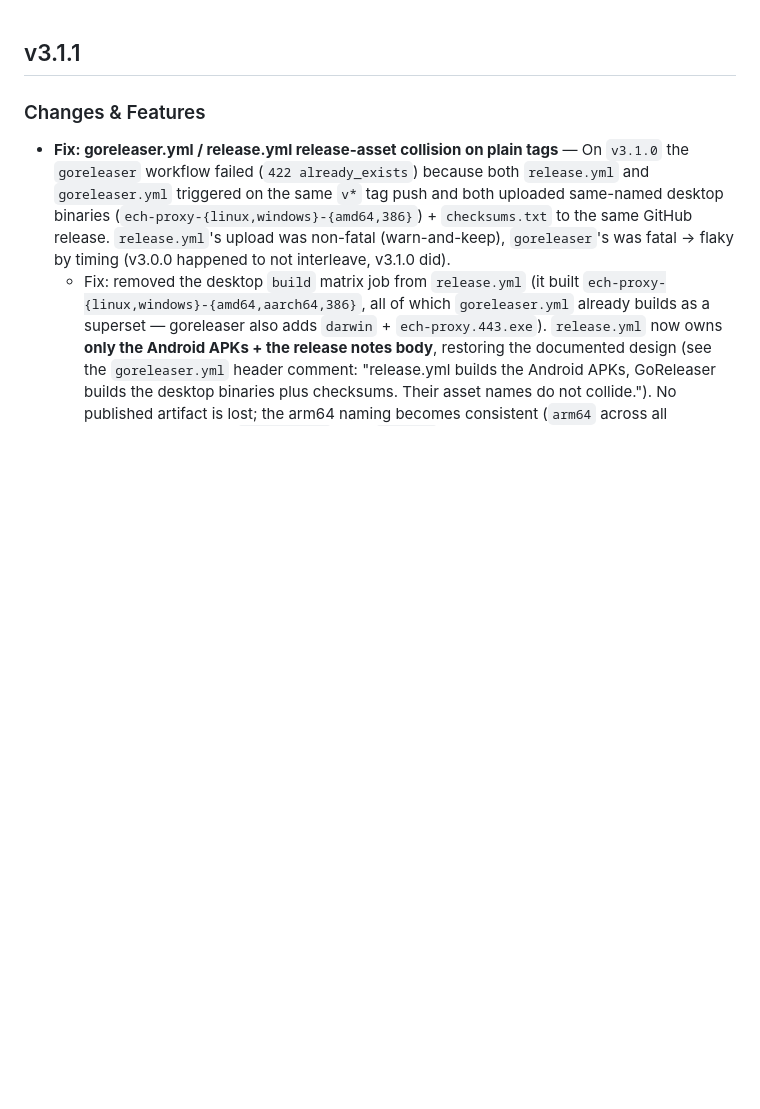
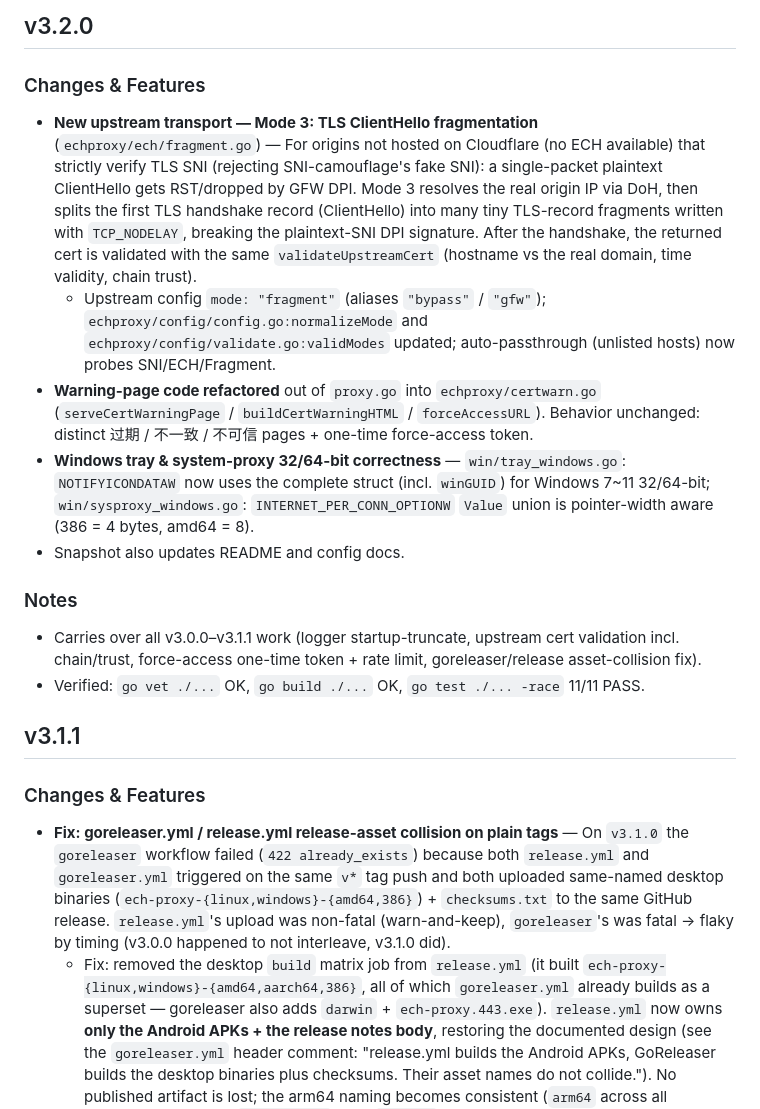
Before and after one commit to Hana-ame/ech-proxy, a Markdown page: RELEASE.md, the part around the change. GitHub-like rendering; blank space fills up the shorter version.

Commit message:
docs: RELEASE.md v3.2.0 entry (Mode 3 fragment transport, certwarn refactor, Windows 32/64-bit tray/sysproxy)

```diff
--- a/RELEASE.md
+++ b/RELEASE.md
@@ -1,3 +1,18 @@
+## v3.2.0
+
+### Changes & Features
+
+- **New upstream transport — Mode 3: TLS ClientHello fragmentation** (`echproxy/ech/fragment.go`) — For origins not hosted on Cloudflare (no ECH available) that strictly verify TLS SNI (rejecting SNI-camouflage's fake SNI): a single-packet plaintext ClientHello gets RST/dropped by GFW DPI. Mode 3 resolves the real origin IP via DoH, then splits the first TLS handshake record (ClientHello) into many tiny TLS-record fragments written with `TCP_NODELAY`, breaking the plaintext-SNI DPI signature. After the handshake, the returned cert is validated with the same `validateUpstreamCert` (hostname vs the real domain, time validity, chain trust).
+  - Upstream config `mode: "fragment"` (aliases `"bypass"` / `"gfw"`); `echproxy/config/config.go:normalizeMode` and `echproxy/config/validate.go:validModes` updated; auto-passthrough (unlisted hosts) now probes SNI/ECH/Fragment.
+- **Warning-page code refactored** out of `proxy.go` into `echproxy/certwarn.go` (`serveCertWarningPage` / `buildCertWarningHTML` / `forceAccessURL`). Behavior unchanged: distinct 过期 / 不一致 / 不可信 pages + one-time force-access token.
+- **Windows tray & system-proxy 32/64-bit correctness** — `win/tray_windows.go`: `NOTIFYICONDATAW` now uses the complete struct (incl. `winGUID`) for Windows 7~11 32/64-bit; `win/sysproxy_windows.go`: `INTERNET_PER_CONN_OPTIONW` `Value` union is pointer-width aware (386 = 4 bytes, amd64 = 8).
+- Snapshot also updates README and config docs.
+
+### Notes
+
+- Carries over all v3.0.0–v3.1.1 work (logger startup-truncate, upstream cert validation incl. chain/trust, force-access one-time token + rate limit, goreleaser/release asset-collision fix).
+- Verified: `go vet ./...` OK, `go build ./...` OK, `go test ./... -race` 11/11 PASS.
+
 ## v3.1.1
 
 ### Changes & Features
```
